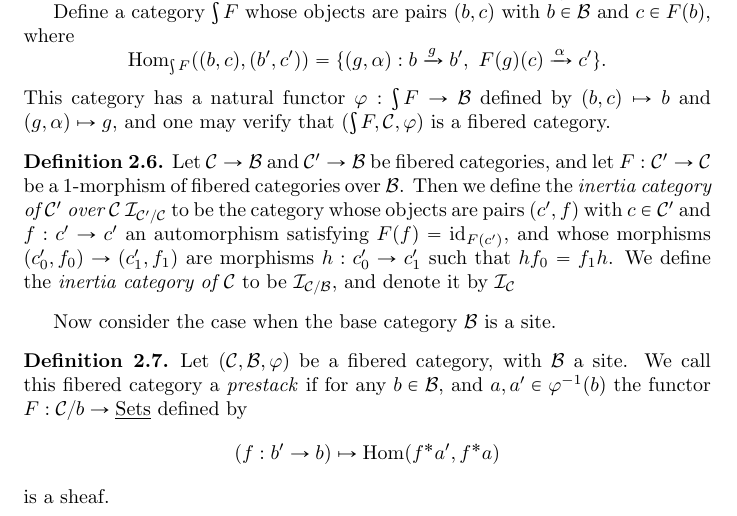
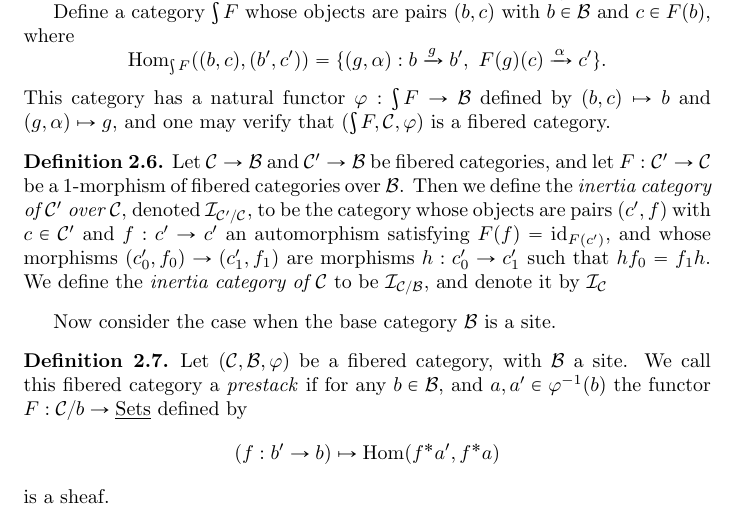
Before and after one commit to wcasper/general_exam_paper, a LaTeX document (general.tex, which reads azumaya.tex): part of page 6 of 43, cut so that both start at the same text. Compiled offline with pdfLaTeX.

Commit message:
fixed typo with inertia category def

```diff
--- a/azumaya.tex
+++ b/azumaya.tex
@@ -100,7 +100,7 @@ This category has a natural functor $\varphi: \int F\rightarrow \catb$ defined b
 \end{ex}
 
 \begin{defn}
-Let $\catc\rightarrow\catb$ and $\catc'\rightarrow\catb$ be fibered categories, and let $F:\catc'\rightarrow\catc$ be a $1$-morphism of fibered categories over $\catb$.  Then we define the \vocab{inertia category of $\catc'$ over $\catc$} $\inertia_{\catc'/\catc}$ to be the category whose objects are pairs $(c',f)$ with $c\in \catc'$ and $f:c'\rightarrow c'$ an automorphism satisfying $F(f) = \id_{F(c')}$, and whose morphisms $(c_0',f_0)\rightarrow (c_1',f_1)$ are morphisms $h: c_0'\rightarrow c_1'$ such that $hf_0 = f_1h$.  We define the \vocab{inertia category of $\catc$} to be $\inertia_{\catc/\catb}$, and denote it by $\inertia_{\catc}$
+Let $\catc\rightarrow\catb$ and $\catc'\rightarrow\catb$ be fibered categories, and let $F:\catc'\rightarrow\catc$ be a $1$-morphism of fibered categories over $\catb$.  Then we define the \vocab{inertia category of $\catc'$ over $\catc$}, denoted $\inertia_{\catc'/\catc}$, to be the category whose objects are pairs $(c',f)$ with $c\in \catc'$ and $f:c'\rightarrow c'$ an automorphism satisfying $F(f) = \id_{F(c')}$, and whose morphisms $(c_0',f_0)\rightarrow (c_1',f_1)$ are morphisms $h: c_0'\rightarrow c_1'$ such that $hf_0 = f_1h$.  We define the \vocab{inertia category of $\catc$} to be $\inertia_{\catc/\catb}$, and denote it by $\inertia_{\catc}$
 \end{defn}
 
 Now consider the case when the base category $\catb$ is a site.
```
